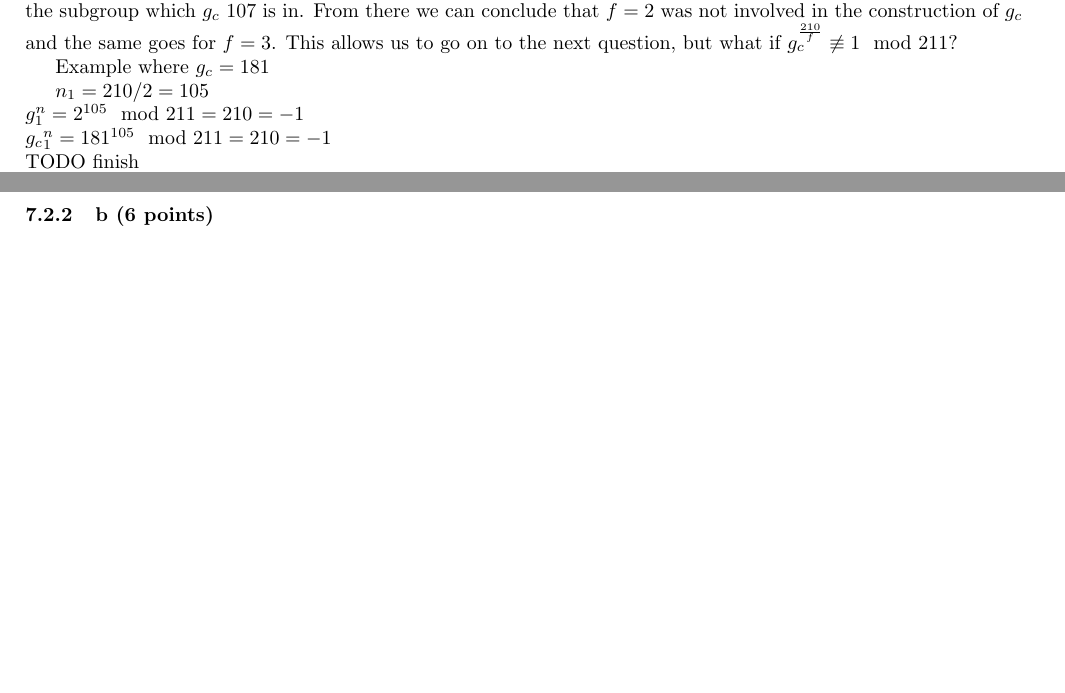
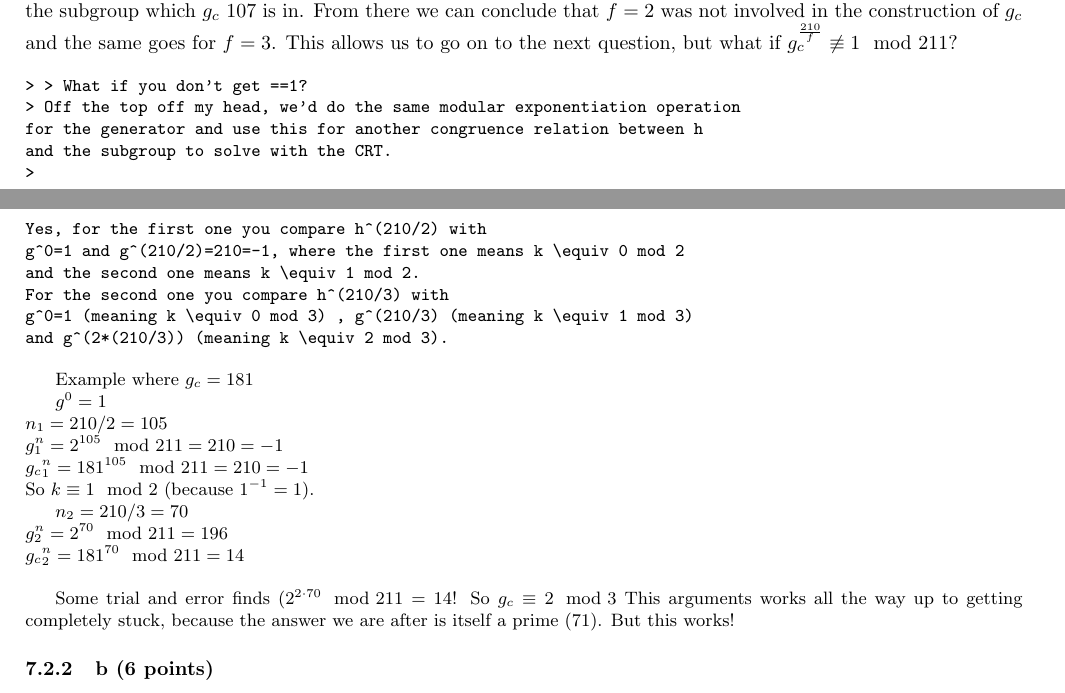
Before and after one commit to ToasterNL/Crypto_Homework, a LaTeX document (library/library.tex): two parts of pages 8 and 9 of 10 before the commit and two parts of pages 8 and 9 of 11 after it, joined at a grey line, cut so that both start at the same text, the shorter picture padded with empty space. Compiled offline with pdfLaTeX.

Commit message:
fixed 2a

```diff
--- a/library/library.tex
+++ b/library/library.tex
@@ -480,13 +480,38 @@ construction of $g_c$ and the same goes for $f=3$.
 This allows us to go on to the next question, but what if $g_c^{\frac{210}{f}}
 \not \equiv 1 \mod 211$?
 
+\small{
+\begin{verbatim}
+> > What if you don't get ==1?
+> Off the top off my head, we'd do the same modular exponentiation operation
+for the generator and use this for another congruence relation between h
+and the subgroup to solve with the CRT.
+>
+Yes, for the first one you compare h^(210/2) with
+g^0=1 and g^(210/2)=210=-1, where the first one means k \equiv 0 mod 2
+and the second one means k \equiv 1 mod 2.
+For the second one you compare h^(210/3) with
+g^0=1 (meaning k \equiv 0 mod 3) , g^(210/3) (meaning k \equiv 1 mod 3)
+and g^(2*(210/3)) (meaning k \equiv 2 mod 3).
+\end{verbatim}
+}
+
 Example where $g_c=181$
 
+$g^0 = 1$ \\
 $n_1 = 210/2 = 105$ \\
 $g^n_1 = 2^{105} \mod 211 = 210 = -1$ \\
 ${g_c}^n_1 = 181^{105} \mod 211 = 210 = -1$ \\
-TODO finish
-%So $g_c=g=2$ mod $
+So $k \equiv 1 \mod 2$ (because $1^{-1} = 1$).
+
+$n_2 = 210/3 = 70$ \\
+$g^n_2 = 2^{70} \mod 211 = 196$ \\
+${g_c}^n_2 = 181^{70} \mod 211 = 14$ \\
+
+Some trial and error finds $(2^{2 \cdot 70} \mod 211 = 14$!
+So $g_c \equiv 2 \mod 3$
+This arguments works all the way up to getting completely stuck, because the
+answer we are after is itself a prime (71). But this works!
 
 \subsubsection{b (6 points)}
 Use the baby-step-giant-step algorithm to determine $k$.
```
